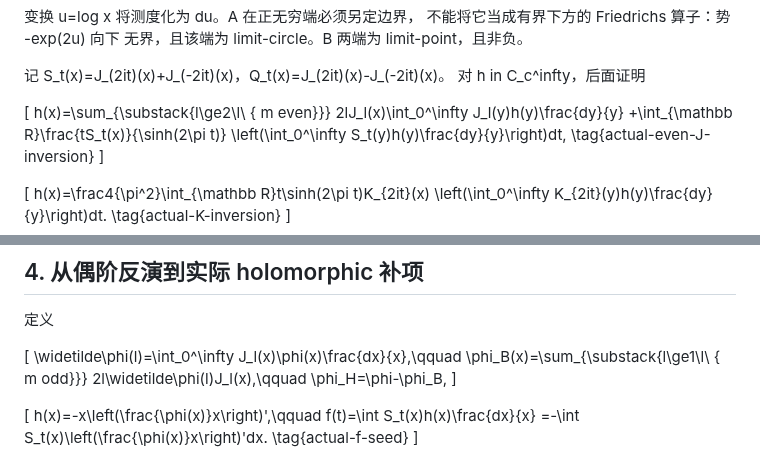
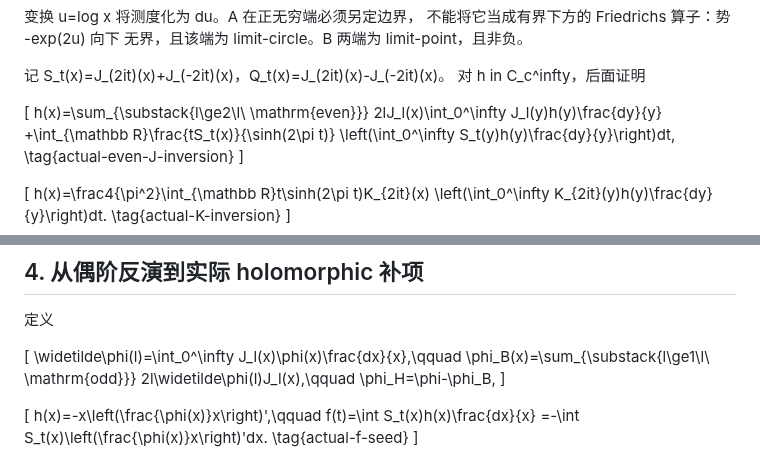
Before and after one commit to cc-chen-tech/riemann-pnt-lean4, a Markdown page: docs/research/2026-08-31-conrey-bessel-test-kernel-inversion.md, 2 parts joined by grey strips. GitHub-like rendering.

Commit message:
docs(conrey): restore parity qualifiers in Bessel and Kuznetsov formulas

```diff
--- a/docs/research/2026-08-31-conrey-bessel-test-kernel-inversion.md
+++ b/docs/research/2026-08-31-conrey-bessel-test-kernel-inversion.md
@@ -31,8 +31,7 @@ J、I、K 均为标准 Bessel 函数，正实数的幂用实对数定义。
 对 h in C_c^infty，后面证明
 
 \[
- h(x)=\sum_{\substack{l\ge2\\l\ {
-m even}}}
+ h(x)=\sum_{\substack{l\ge2\\l\ \mathrm{even}}}
           2lJ_l(x)\int_0^\infty J_l(y)h(y)\frac{dy}{y}
        +\int_{\mathbb R}\frac{tS_t(x)}{\sinh(2\pi t)}
                    \left(\int_0^\infty S_t(y)h(y)\frac{dy}{y}\right)dt,
@@ -242,8 +241,7 @@ K_(2it)(x)=(1/2)integral_R exp(-x cosh u+2it u)du。
 
 \[
  \widetilde\phi(l)=\int_0^\infty J_l(x)\phi(x)\frac{dx}{x},\qquad
- \phi_B(x)=\sum_{\substack{l\ge1\\l\ {
-m odd}}}
+ \phi_B(x)=\sum_{\substack{l\ge1\\l\ \mathrm{odd}}}
                       2l\widetilde\phi(l)J_l(x),\qquad
  \phi_H=\phi-\phi_B,
 \]
```
Also changed, not shown: docs/research/2026-08-31-conrey-actual-signed-kuznetsov.md (+1 -2 lines).
